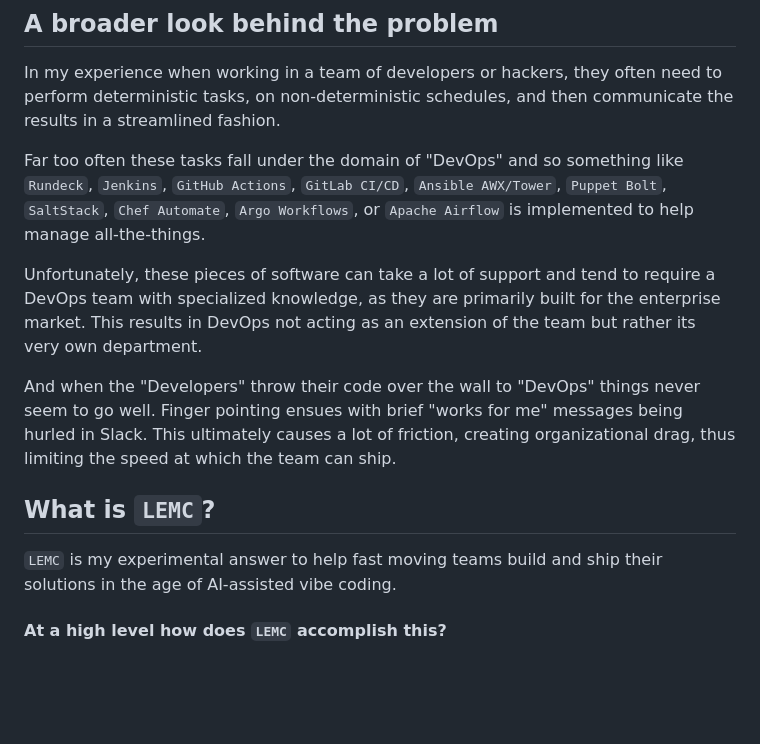
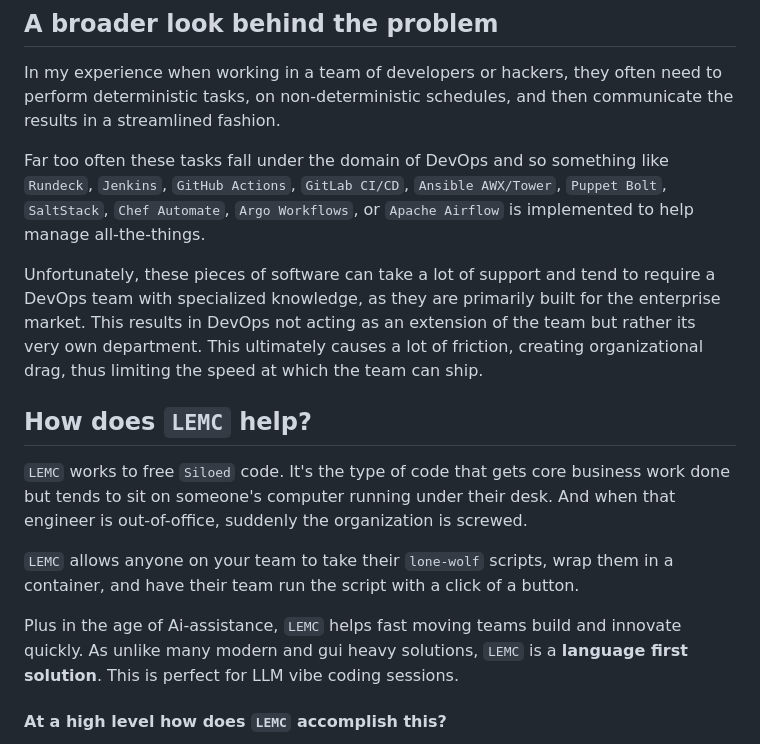
Before and after one commit to jaredfolkins/letemcook, a Markdown page: README.md, the part around the change. Rendered like a GitHub page; blank space fills up the shorter version.

Commit message:
docs: Update README.md to clarify the role of LEMC in alleviating DevOps friction and enhancing team collaboration. Improve descriptions of how LEMC empowers developers to utilize their scripts effectively in a language-first approach.

```diff
--- a/README.md
+++ b/README.md
@@ -18,16 +18,18 @@ Then `LEMC` is made for you!
 
 In my experience when working in a team of developers or hackers, they often need to perform deterministic tasks, on non-deterministic schedules, and then communicate the results in a streamlined fashion.
 
-Far too often these tasks fall under the domain of "DevOps" and so something like `Rundeck`, `Jenkins`, `GitHub Actions`, `GitLab CI/CD`, `Ansible AWX/Tower`, `Puppet Bolt`, `SaltStack`, `Chef Automate`, `Argo Workflows`, or `Apache Airflow` is implemented to help manage all-the-things.
+Far too often these tasks fall under the domain of DevOps and so something like `Rundeck`, `Jenkins`, `GitHub Actions`, `GitLab CI/CD`, `Ansible AWX/Tower`, `Puppet Bolt`, `SaltStack`, `Chef Automate`, `Argo Workflows`, or `Apache Airflow` is implemented to help manage all-the-things.
 
-Unfortunately, these pieces of software can take a lot of support and tend to require a DevOps team with specialized knowledge, as they are primarily built for the enterprise market. This results in DevOps not acting as an extension of the team but rather its very own department.
+Unfortunately, these pieces of software can take a lot of support and tend to require a DevOps team with specialized knowledge, as they are primarily built for the enterprise market. This results in DevOps not acting as an extension of the team but rather its very own department. This ultimately causes a lot of friction, creating organizational drag, thus limiting the speed at which the team can ship.
 
-And when the "Developers" throw their code over the wall to "DevOps" things never seem to go well. Finger pointing ensues with brief "works for me" messages being hurled in Slack.
-This ultimately causes a lot of friction, creating organizational drag, thus limiting the speed at which the team can ship.
+## How does `LEMC` help?
 
-## What is `LEMC`?
+`LEMC` works to free `Siloed` code. It's the type of code that gets core business work done but tends to sit on someone's computer running under their desk. And when that engineer is out-of-office, suddenly the organization is screwed.
 
-`LEMC` is my experimental answer to help fast moving teams build and ship their solutions in the age of AI-assisted vibe coding.
+`LEMC` allows anyone on your team to take their `lone-wolf` scripts, wrap them in a container, and have their team run the script with a click of a button.
+
+Plus in the age of Ai-assistance, `LEMC` helps fast moving teams build and innovate quickly. As unlike many modern and gui heavy solutions, `LEMC` is a **language first solution**. This is perfect for LLM vibe coding sessions.
+
 
 #### At a high level how does `LEMC` accomplish this?
 
```
